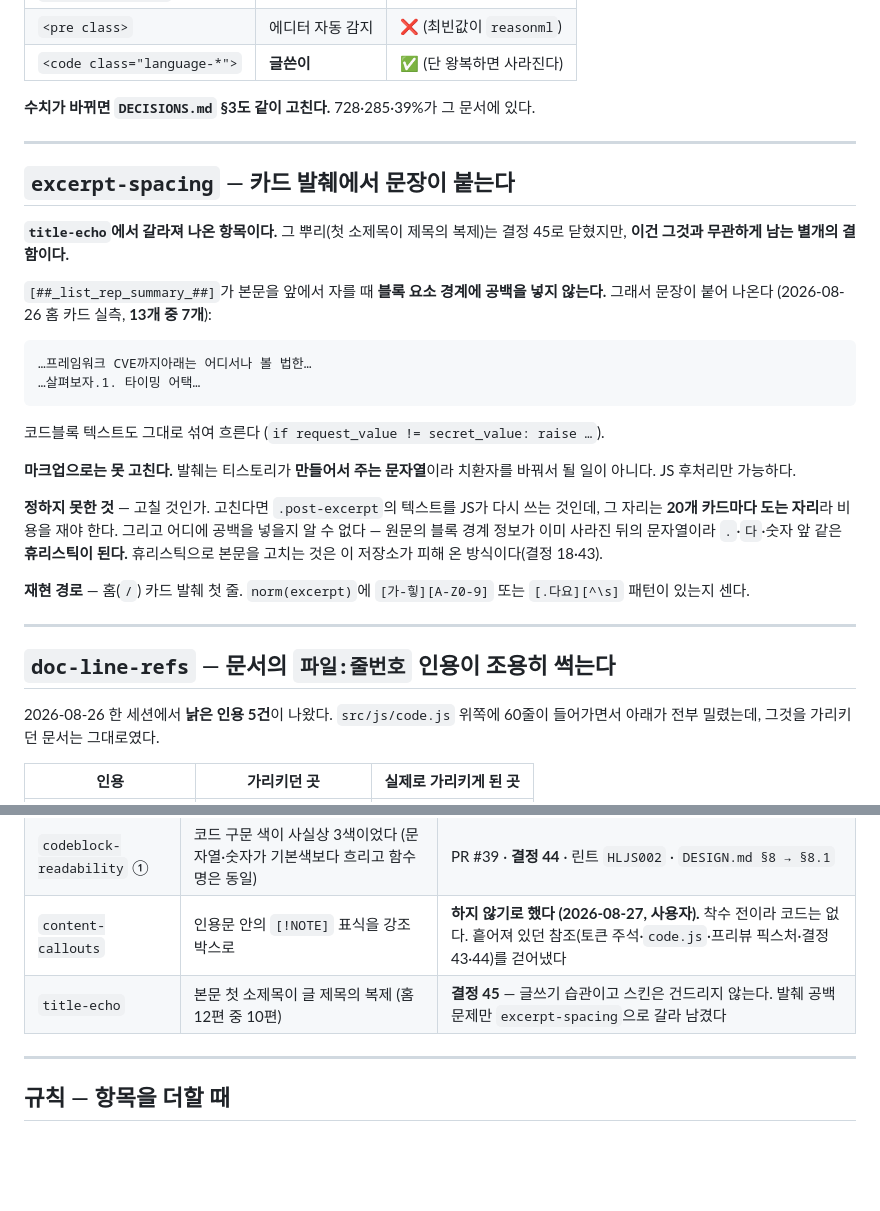
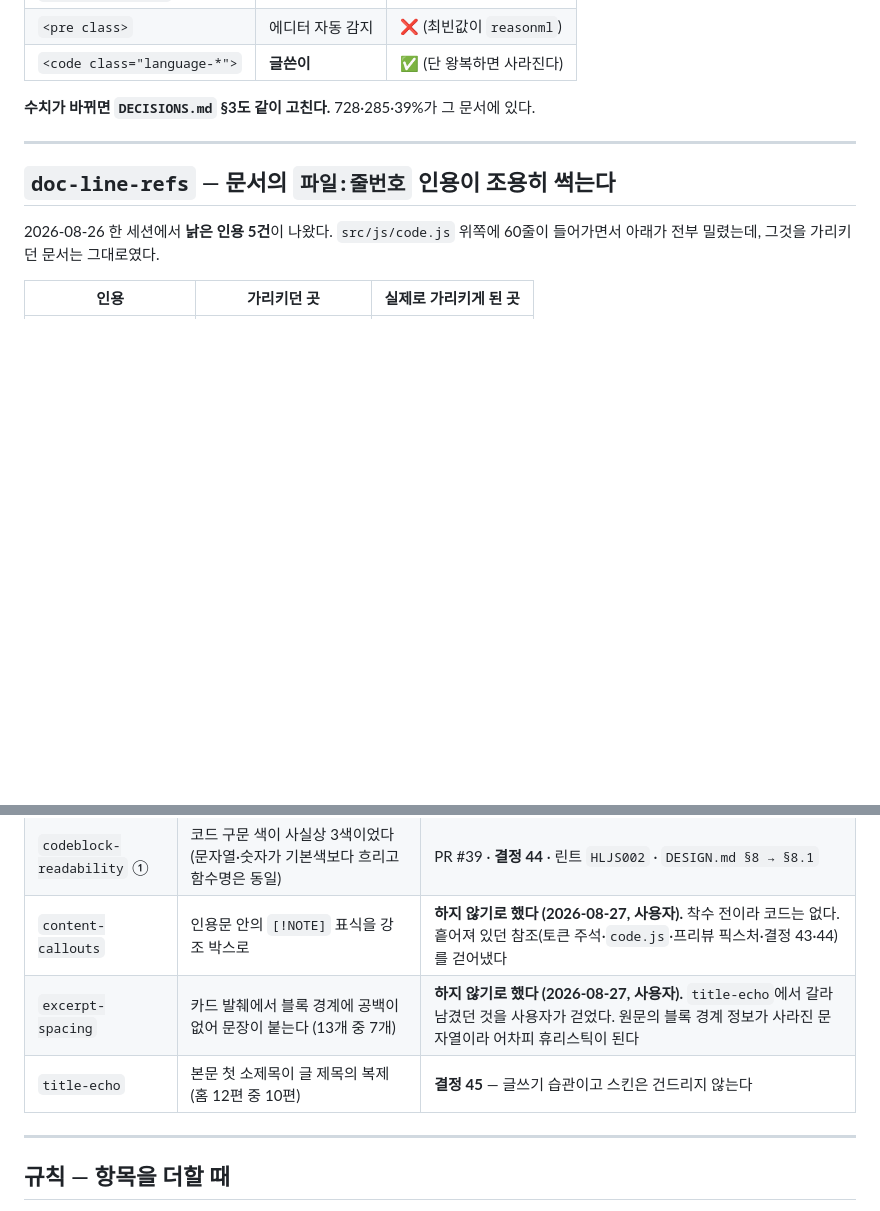
Before and after one commit to sanggi-wjg/tistory-theme, a Markdown page: TODO.md, 2 parts joined by grey strips. Rendered like a GitHub page; blank space fills up the shorter version.

Commit message:
excerpt-spacing을 걷는다 (사용자) (#43)
사용자가 `DECISIONS.md`에서 결정 45의 `excerpt-spacing` 문단을 **직접 지웠다.**
그 문단만 없애면 결정문은 안 가리키는데 TODO 절은 남는 반쪽 상태가 되므로
항목을 통째로 걷는다.

- 결정 45의 문단 (사용자 삭제분) + 남은 빈 줄 정리
- `TODO.md`의 `excerpt-spacing` 절 삭제
- `title-echo` 닫힌 항목 행에서 그 항목을 가리키던 문장 제거

**닫힌 항목 표에는 한 줄 남긴다.** 지우기만 하면 다음 세션이 홈 카드 발췌를
다시 재고 같은 항목을 다시 낸다 — 그 재발을 막는 것이 이 표의 일이다.
`content-callouts`를 기록한 것과 같은 이유다.

원래 이 항목은 「관련 필요 없는 내용은 제거해 달라」는 지시에 대해 내가
"별개 측정이라 남긴다"고 판단한 것이었다. **그 판단이 틀렸다.**

TODO 열린 항목은 넷이 됐다 — `codeblock-readability` ② · `census-pre-class` ·
`doc-line-refs` · `lightbox-origin`.

Co-authored-by: Claude Opus 5 (1M context) <noreply@anthropic.com>

````diff
--- a/TODO.md
+++ b/TODO.md
@@ -84,35 +84,6 @@
 
 ---
 
-## `excerpt-spacing` — 카드 발췌에서 문장이 붙는다
-
-**`title-echo`에서 갈라져 나온 항목이다.** 그 뿌리(첫 소제목이 제목의 복제)는
-결정 45로 닫혔지만, **이건 그것과 무관하게 남는 별개의 결함이다.**
-
-`[##_list_rep_summary_##]`가 본문을 앞에서 자를 때 **블록 요소 경계에 공백을
-넣지 않는다.** 그래서 문장이 붙어 나온다 (2026-08-26 홈 카드 실측, **13개 중 7개**):
-
-```
-…프레임워크 CVE까지아래는 어디서나 볼 법한…
-…살펴보자.1. 타이밍 어택…
-```
-
-코드블록 텍스트도 그대로 섞여 흐른다 (`if request_value != secret_value: raise …`).
-
-**마크업으로는 못 고친다.** 발췌는 티스토리가 **만들어서 주는 문자열**이라
-치환자를 바꿔서 될 일이 아니다. JS 후처리만 가능하다.
-
-**정하지 못한 것** — 고칠 것인가. 고친다면 `.post-excerpt`의 텍스트를 JS가 다시
-쓰는 것인데, 그 자리는 **20개 카드마다 도는 자리**라 비용을 재야 한다.
-그리고 어디에 공백을 넣을지 알 수 없다 — 원문의 블록 경계 정보가 이미 사라진
-뒤의 문자열이라 `.`·`다`·숫자 앞 같은 **휴리스틱이 된다.** 휴리스틱으로 본문을
-고치는 것은 이 저장소가 피해 온 방식이다(결정 18·43).
-
-**재현 경로** — 홈(`/`) 카드 발췌 첫 줄. `norm(excerpt)`에 `[가-힣][A-Z0-9]` 또는
-`[.다요][^\s]` 패턴이 있는지 센다.
-
----
-
 ## `doc-line-refs` — 문서의 `파일:줄번호` 인용이 조용히 썩는다
 
 2026-08-26 한 세션에서 **낡은 인용 5건**이 나왔다. `src/js/code.js` 위쪽에 60줄이
@@ -189,7 +160,8 @@ big.src = img.getAttribute('data-origin') || img.currentSrc || img.src
 | `codeblock-readability` ③ | 언어를 글쓴이가 직접 지정 | PR #37 · **결정 43** · 검사 `test:code`(표본 17개) |
 | `codeblock-readability` ① | 코드 구문 색이 사실상 3색이었다 (문자열·숫자가 기본색보다 흐리고 함수명은 동일) | PR #39 · **결정 44** · 린트 `HLJS002` · `DESIGN.md §8 → §8.1` |
 | `content-callouts` | 인용문 안의 `[!NOTE]` 표식을 강조 박스로 | **하지 않기로 했다 (2026-08-27, 사용자).** 착수 전이라 코드는 없다. 흩어져 있던 참조(토큰 주석·`code.js`·프리뷰 픽스처·결정 43·44)를 걷어냈다 |
-| `title-echo` | 본문 첫 소제목이 글 제목의 복제 (홈 12편 중 10편) | **결정 45** — 글쓰기 습관이고 스킨은 건드리지 않는다. 발췌 공백 문제만 `excerpt-spacing`으로 갈라 남겼다 |
+| `excerpt-spacing` | 카드 발췌에서 블록 경계에 공백이 없어 문장이 붙는다 (13개 중 7개) | **하지 않기로 했다 (2026-08-27, 사용자).** `title-echo`에서 갈라 남겼던 것을 사용자가 걷었다. 원문의 블록 경계 정보가 사라진 문자열이라 어차피 휴리스틱이 된다 |
+| `title-echo` | 본문 첫 소제목이 글 제목의 복제 (홈 12편 중 10편) | **결정 45** — 글쓰기 습관이고 스킨은 건드리지 않는다 |
 
 ---
 
````
Also changed, not shown: DECISIONS.md (+0 -5 lines).
